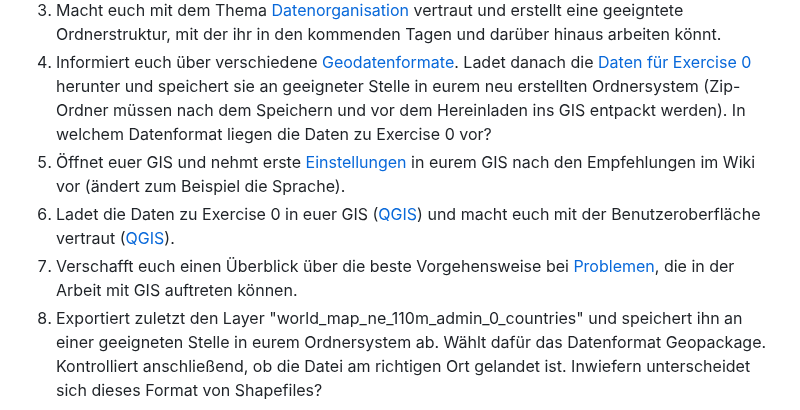
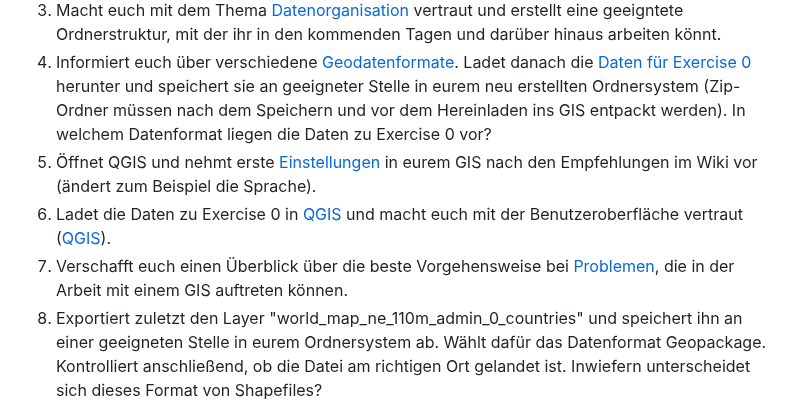
Before and after one commit to GeowazM/Einfuehrung-GIS-fur-Geowissenschaften, a Markdown page: exercise_0/readme.md, the part around the change. Drawn GitHub-style.

```diff
--- a/exercise_0/readme.md
+++ b/exercise_0/readme.md
@@ -20,7 +20,7 @@
 2. Verschafft euch einen Überblick über Github und GitLab. Schaut euch das Github [***Repository***](https://github.com/GeowazM/Einfuehrung-GIS-fur-Geowissenschaften) (in dem die Übungen und ein zeitlicher Übersichtsplan zu finden ist) an. Werft auch einen Blick ins [***Wiki***](https://courses.gistools.geog.uni-heidelberg.de/giscience/gis-einfuehrung/-/wikis/home) (in dem Informationen und Erklärvideos zu allen behandelten Themenbereichen gesammelt sind), und [***Issues***](https://courses.gistools.geog.uni-heidelberg.de/giscience/gis-einfuehrung/-/issues) (in denen Fragen gestellt und Probleme besprochen werden können) an. Bei Problemen und Fragen sind diese Seiten eine schnelle und hilfreiche Anlaufstelle.
 4. Macht euch mit dem Thema [Datenorganisation](https://courses.gistools.geog.uni-heidelberg.de/giscience/gis-einfuehrung/wikis/home-Datenorganisation) vertraut und erstellt eine geeigntete Ordnerstruktur, mit der ihr in den kommenden Tagen und darüber hinaus arbeiten könnt.
 5. Informiert euch über verschiedene [Geodatenformate](https://courses.gistools.geog.uni-heidelberg.de/giscience/gis-einfuehrung/wikis/home-Geodatenformate). Ladet danach die [Daten für Exercise 0](exercise_0_data.zip) herunter und speichert sie an geeigneter Stelle in eurem neu erstellten Ordnersystem (Zip-Ordner müssen nach dem Speichern und vor dem Hereinladen ins GIS entpackt werden). In welchem Datenformat liegen die Daten zu Exercise 0 vor?
-6. Öffnet euer GIS und nehmt erste [Einstellungen](https://courses.gistools.geog.uni-heidelberg.de/giscience/gis-einfuehrung/wikis/home-Grundlegende%20Einstellungen) in eurem GIS nach den Empfehlungen im Wiki vor (ändert zum Beispiel die Sprache).
-7. Ladet die Daten zu Exercise 0 in euer GIS ([QGIS](https://courses.gistools.geog.uni-heidelberg.de/giscience/gis-einfuehrung/wikis/qgis-Layer-Konzept)) und macht euch mit der Benutzeroberfläche vertraut ([QGIS](https://courses.gistools.geog.uni-heidelberg.de/giscience/gis-einfuehrung/wikis/qgis-Interface)).
-8. Verschafft euch einen Überblick über die beste Vorgehensweise bei [Problemen](https://courses.gistools.geog.uni-heidelberg.de/giscience/gis-einfuehrung/wikis/home-Probleme), die in der Arbeit mit GIS auftreten können.
+6. Öffnet QGIS und nehmt erste [Einstellungen](https://courses.gistools.geog.uni-heidelberg.de/giscience/gis-einfuehrung/wikis/home-Grundlegende%20Einstellungen) in eurem GIS nach den Empfehlungen im Wiki vor (ändert zum Beispiel die Sprache).
+7. Ladet die Daten zu Exercise 0 in [QGIS](https://courses.gistools.geog.uni-heidelberg.de/giscience/gis-einfuehrung/wikis/qgis-Layer-Konzept) und macht euch mit der Benutzeroberfläche vertraut ([QGIS](https://courses.gistools.geog.uni-heidelberg.de/giscience/gis-einfuehrung/wikis/qgis-Interface)).
+8. Verschafft euch einen Überblick über die beste Vorgehensweise bei [Problemen](https://courses.gistools.geog.uni-heidelberg.de/giscience/gis-einfuehrung/wikis/home-Probleme), die in der Arbeit mit einem GIS auftreten können.
 9. Exportiert zuletzt den Layer "world_map_ne_110m_admin_0_countries" und speichert ihn an einer geeigneten Stelle in eurem Ordnersystem ab. Wählt dafür das Datenformat Geopackage. Kontrolliert anschließend, ob die Datei am richtigen Ort gelandet ist. Inwiefern unterscheidet sich dieses Format von Shapefiles?
```
